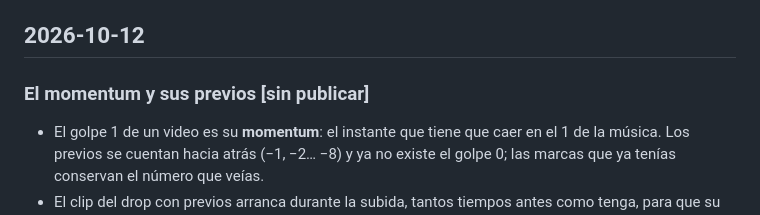
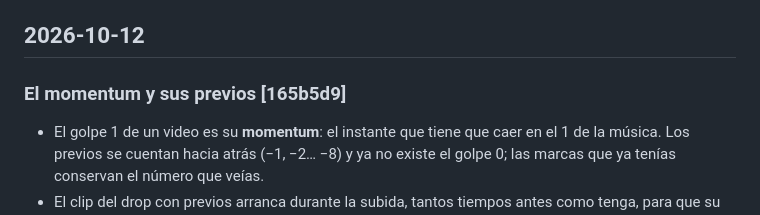
Before and after one commit to Deejay17/Passionewptr, a Markdown page: CHANGELOG.md, the part around the change. GitHub-like rendering.

Commit message:
docs: commit de la entrada del momentum en el registro de cambios
Co-Authored-By: Claude Opus 5.5 <noreply@anthropic.com>
Claude-Session: https://claude.ai/code/session_01ESbYrSUTKEm6BVqgpTZiF1

```diff
--- a/CHANGELOG.md
+++ b/CHANGELOG.md
@@ -4,7 +4,7 @@ Qué cambió en cada commit, de lo más nuevo a lo más viejo. Cada entrada llev
 
 ## 2026-10-12
 
-### El momentum y sus previos [sin publicar]
+### El momentum y sus previos [165b5d9]
 - El golpe 1 de un video es su **momentum**: el instante que tiene que caer en el 1 de la música. Los previos se cuentan hacia atrás (−1, −2… −8) y ya no existe el golpe 0; las marcas que ya tenías conservan el número que veías.
 - El clip del drop con previos arranca durante la subida, tantos tiempos antes como tenga, para que su momentum caiga justo en el drop (con drop automático).
 - Un tema con previos lanzado durante la subida pone su momentum en el drop.
```
